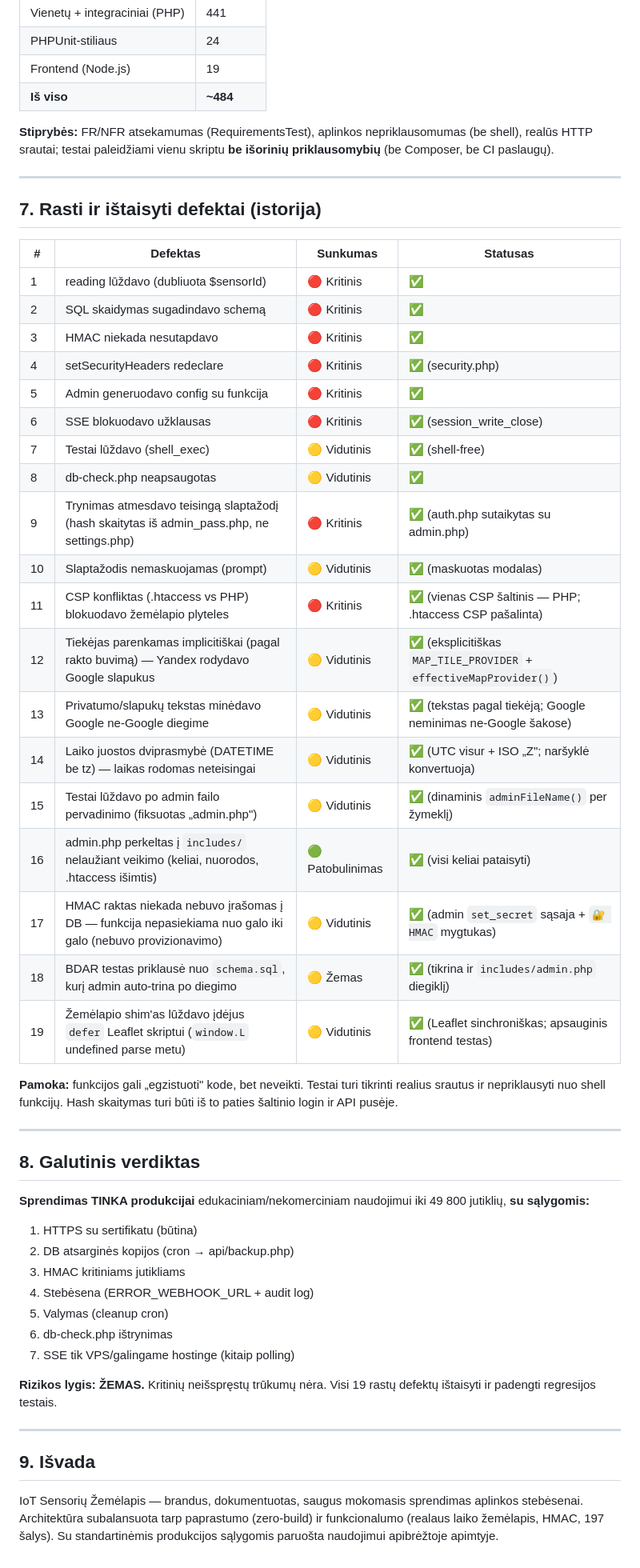
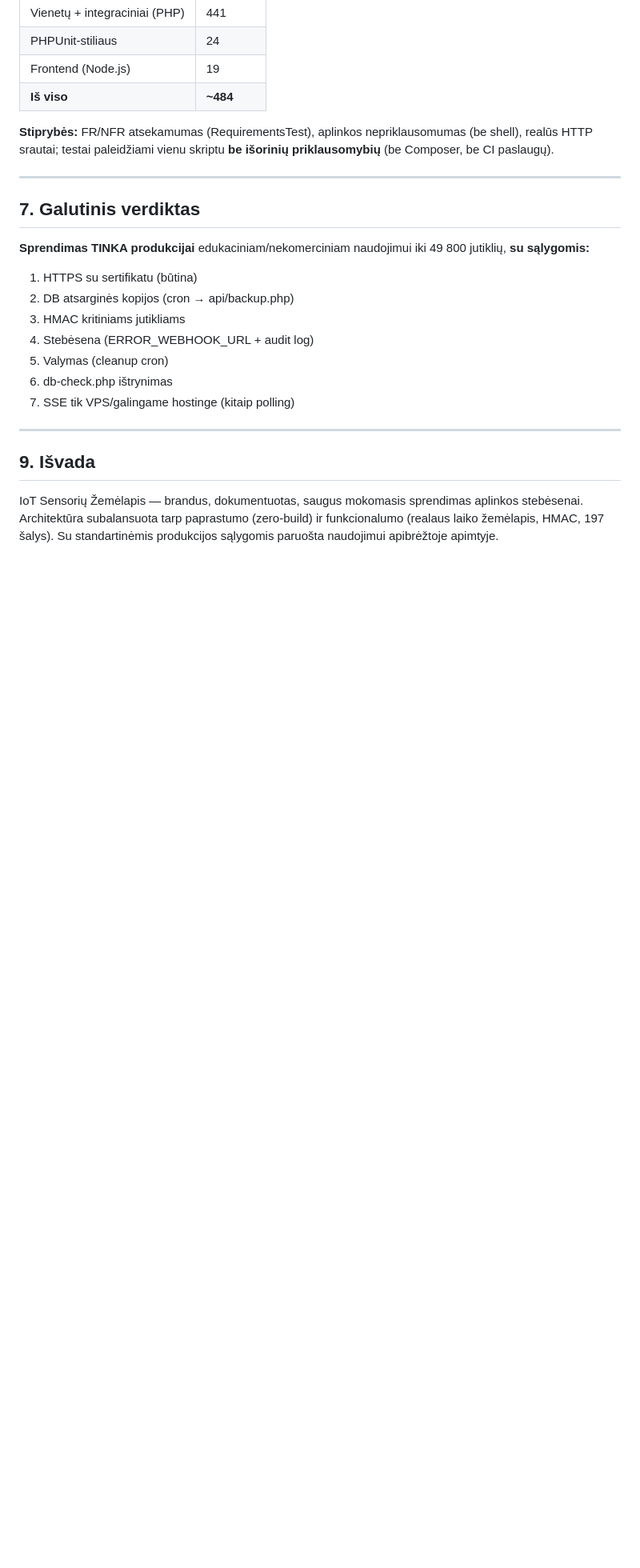
Before and after one commit to A-Igumenov/Environment-parameter-monitoring-map, a Markdown page: ARCHITEKTO-ATASKAITA.md, the part around the change. Shown at 80% size. Drawn GitHub-style; blank space fills up the shorter version.

```diff
--- a/ARCHITEKTO-ATASKAITA.md
+++ b/ARCHITEKTO-ATASKAITA.md
@@ -109,35 +109,7 @@ Tikslinė riba: 49 800 jutiklių, ~166 įrašymai/sek.
 
 ---
 
-## 7. Rasti ir ištaisyti defektai (istorija)
-
-| # | Defektas | Sunkumas | Statusas |
-|---|----------|----------|----------|
-| 1 | reading lūždavo (dubliuota $sensorId) | 🔴 Kritinis | ✅ |
-| 2 | SQL skaidymas sugadindavo schemą | 🔴 Kritinis | ✅ |
-| 3 | HMAC niekada nesutapdavo | 🔴 Kritinis | ✅ |
-| 4 | setSecurityHeaders redeclare | 🔴 Kritinis | ✅ (security.php) |
-| 5 | Admin generuodavo config su funkcija | 🔴 Kritinis | ✅ |
-| 6 | SSE blokuodavo užklausas | 🔴 Kritinis | ✅ (session_write_close) |
-| 7 | Testai lūždavo (shell_exec) | 🟡 Vidutinis | ✅ (shell-free) |
-| 8 | db-check.php neapsaugotas | 🟡 Vidutinis | ✅ |
-| 9 | Trynimas atmesdavo teisingą slaptažodį (hash skaitytas iš admin_pass.php, ne settings.php) | 🔴 Kritinis | ✅ (auth.php sutaikytas su admin.php) |
-| 10 | Slaptažodis nemaskuojamas (prompt) | 🟡 Vidutinis | ✅ (maskuotas modalas) |
-| 11 | CSP konfliktas (.htaccess vs PHP) blokuodavo žemėlapio plyteles | 🔴 Kritinis | ✅ (vienas CSP šaltinis — PHP; .htaccess CSP pašalinta) |
-| 12 | Tiekėjas parenkamas implicitiškai (pagal rakto buvimą) — Yandex rodydavo Google slapukus | 🟡 Vidutinis | ✅ (eksplicitiškas `MAP_TILE_PROVIDER` + `effectiveMapProvider()`) |
-| 13 | Privatumo/slapukų tekstas minėdavo Google ne-Google diegime | 🟡 Vidutinis | ✅ (tekstas pagal tiekėją; Google neminimas ne-Google šakose) |
-| 14 | Laiko juostos dviprasmybė (DATETIME be tz) — laikas rodomas neteisingai | 🟡 Vidutinis | ✅ (UTC visur + ISO „Z"; naršyklė konvertuoja) |
-| 15 | Testai lūždavo po admin failo pervadinimo (fiksuotas „admin.php") | 🟡 Vidutinis | ✅ (dinaminis `adminFileName()` per žymeklį) |
-| 16 | admin.php perkeltas į `includes/` nelaužiant veikimo (keliai, nuorodos, .htaccess išimtis) | 🟢 Patobulinimas | ✅ (visi keliai pataisyti) |
-| 17 | HMAC raktas niekada nebuvo įrašomas į DB — funkcija nepasiekiama nuo galo iki galo (nebuvo provizionavimo) | 🟡 Vidutinis | ✅ (admin `set_secret` sąsaja + `🔐 HMAC` mygtukas) |
-| 18 | BDAR testas priklausė nuo `schema.sql`, kurį admin auto-trina po diegimo | 🟡 Žemas | ✅ (tikrina ir `includes/admin.php` diegiklį) |
-| 19 | Žemėlapio shim'as lūždavo įdėjus `defer` Leaflet skriptui (`window.L` undefined parse metu) | 🟡 Vidutinis | ✅ (Leaflet sinchroniškas; apsauginis frontend testas) |
-
-**Pamoka:** funkcijos gali „egzistuoti" kode, bet neveikti. Testai turi tikrinti realius srautus ir nepriklausyti nuo shell funkcijų. Hash skaitymas turi būti iš to paties šaltinio login ir API pusėje.
-
----
-
-## 8. Galutinis verdiktas
+## 7. Galutinis verdiktas
 
 **Sprendimas TINKA produkcijai** edukaciniam/nekomerciniam naudojimui iki 49 800 jutiklių, **su sąlygomis:**
 
@@ -149,7 +121,6 @@ Tikslinė riba: 49 800 jutiklių, ~166 įrašymai/sek.
 6. db-check.php ištrynimas
 7. SSE tik VPS/galingame hostinge (kitaip polling)
 
-**Rizikos lygis: ŽEMAS.** Kritinių neišspręstų trūkumų nėra. Visi 19 rastų defektų ištaisyti ir padengti regresijos testais.
 
 ---
 
```
